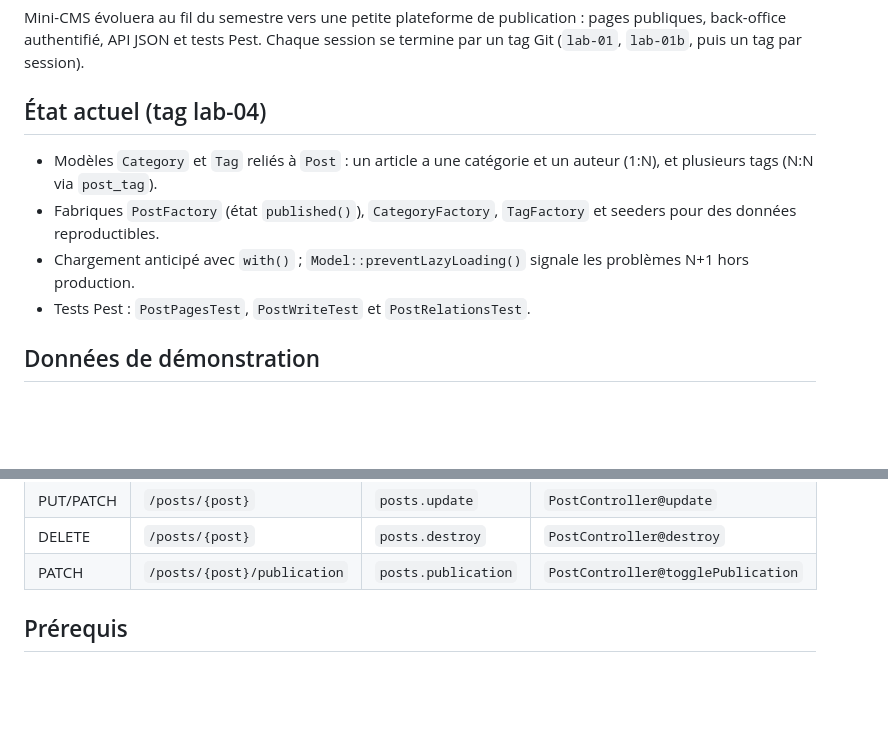
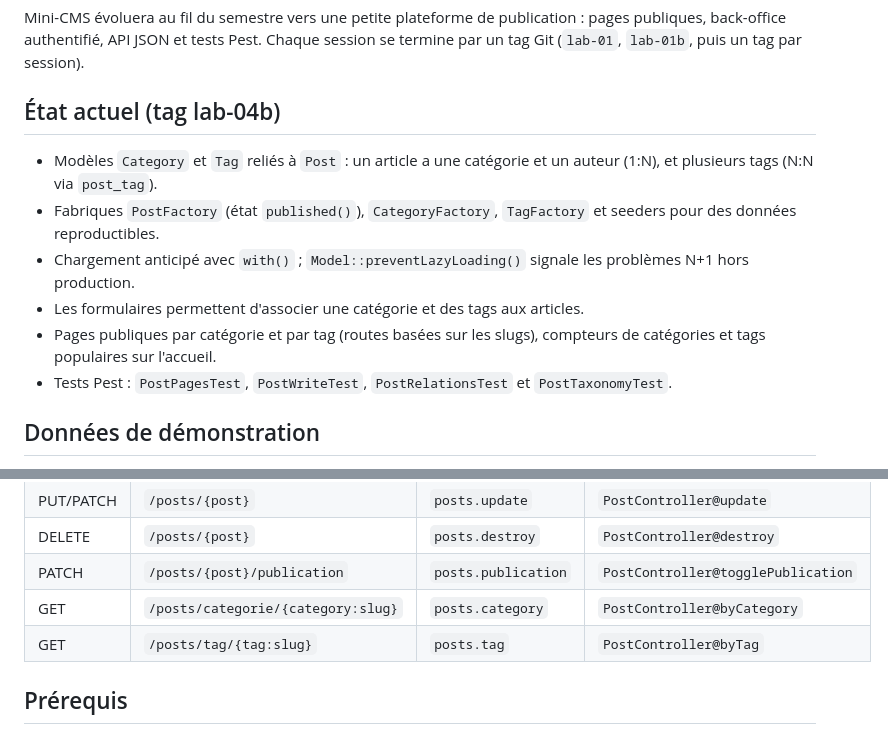
Before and after one commit to mon3ch/mini-cms, a Markdown page: README.md, 2 parts joined by grey strips. Drawn GitHub-style; blank space fills up the shorter version.

```diff
--- a/README.md
+++ b/README.md
@@ -6,12 +6,14 @@ Auteur : Moneam Wannessi, groupe MDW32.
 
 Mini-CMS évoluera au fil du semestre vers une petite plateforme de publication : pages publiques, back-office authentifié, API JSON et tests Pest. Chaque session se termine par un tag Git (`lab-01`, `lab-01b`, puis un tag par session).
 
-## État actuel (tag lab-04)
+## État actuel (tag lab-04b)
 
 - Modèles `Category` et `Tag` reliés à `Post` : un article a une catégorie et un auteur (1:N), et plusieurs tags (N:N via `post_tag`).
 - Fabriques `PostFactory` (état `published()`), `CategoryFactory`, `TagFactory` et seeders pour des données reproductibles.
 - Chargement anticipé avec `with()` ; `Model::preventLazyLoading()` signale les problèmes N+1 hors production.
-- Tests Pest : `PostPagesTest`, `PostWriteTest` et `PostRelationsTest`.
+- Les formulaires permettent d'associer une catégorie et des tags aux articles.
+- Pages publiques par catégorie et par tag (routes basées sur les slugs), compteurs de catégories et tags populaires sur l'accueil.
+- Tests Pest : `PostPagesTest`, `PostWriteTest`, `PostRelationsTest` et `PostTaxonomyTest`.
 
 ## Données de démonstration
 
@@ -33,6 +35,8 @@ Après un clone, reconstruire la base avec `php artisan migrate:fresh --seed`. C
 | PUT/PATCH | `/posts/{post}` | `posts.update` | `PostController@update` |
 | DELETE | `/posts/{post}` | `posts.destroy` | `PostController@destroy` |
 | PATCH | `/posts/{post}/publication` | `posts.publication` | `PostController@togglePublication` |
+| GET | `/posts/categorie/{category:slug}` | `posts.category` | `PostController@byCategory` |
+| GET | `/posts/tag/{tag:slug}` | `posts.tag` | `PostController@byTag` |
 
 ## Prérequis
 
```
Also changed, not shown: other parts of README.md (+6 -0 lines), screenshots/s08-formulaire-relations.png (added), screenshots/s08-page-categorie.png (added).
